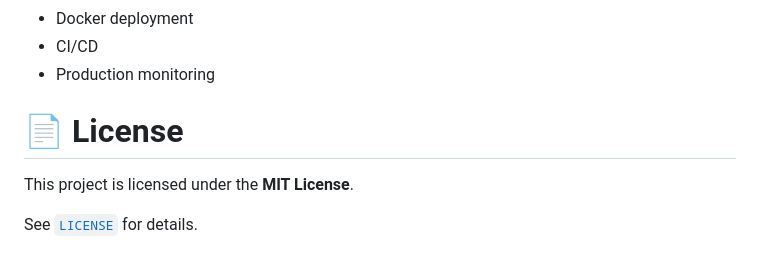
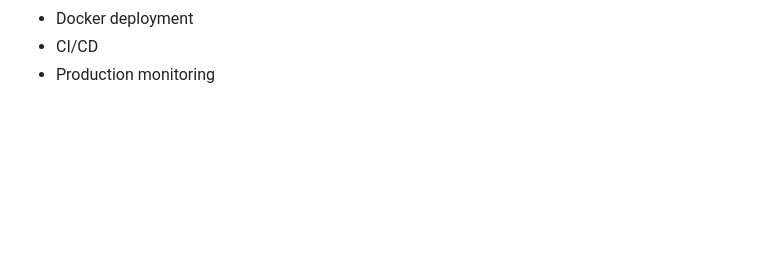
Before and after one commit to 24071A05Q1/Cyber_Security_2026, a Markdown page: Ai-placement-portal-main/Ai-placement-portal-main/README.md, the part around the change. Drawn GitHub-style; blank space fills up the shorter version.

Commit message:
Remove license information from README
Removed license section from the README file.

```diff
--- a/Ai-placement-portal-main/Ai-placement-portal-main/README.md
+++ b/Ai-placement-portal-main/Ai-placement-portal-main/README.md
@@ -474,10 +474,3 @@ That fallback must not be used for production.
 -   Docker deployment
 -   CI/CD
 -   Production monitoring
-
-
-# 📄 License
-
-This project is licensed under the **MIT License**.
-
-See [`LICENSE`](LICENSE) for details.
```
